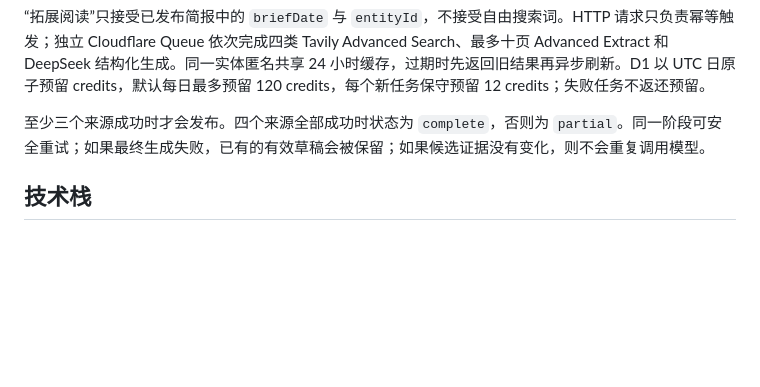
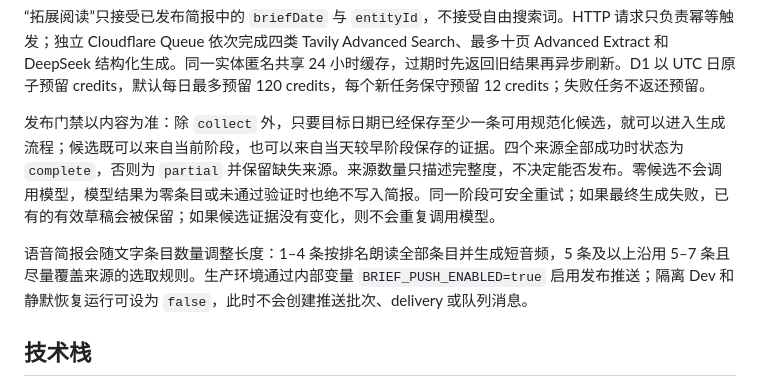
Before and after one commit to nervouna/WatchTower, a Markdown page: README.md, the part around the change. Rendered like a GitHub page; blank space fills up the shorter version.

Commit message:
docs: document content-based publication

```diff
--- a/README.md
+++ b/README.md
@@ -32,7 +32,9 @@ WatchTower 运行在 Cloudflare Workers 上，使用 D1 保存候选内容、简
 
 “拓展阅读”只接受已发布简报中的 `briefDate` 与 `entityId`，不接受自由搜索词。HTTP 请求只负责幂等触发；独立 Cloudflare Queue 依次完成四类 Tavily Advanced Search、最多十页 Advanced Extract 和 DeepSeek 结构化生成。同一实体匿名共享 24 小时缓存，过期时先返回旧结果再异步刷新。D1 以 UTC 日原子预留 credits，默认每日最多预留 120 credits，每个新任务保守预留 12 credits；失败任务不返还预留。
 
-至少三个来源成功时才会发布。四个来源全部成功时状态为 `complete`，否则为 `partial`。同一阶段可安全重试；如果最终生成失败，已有的有效草稿会被保留；如果候选证据没有变化，则不会重复调用模型。
+发布门禁以内容为准：除 `collect` 外，只要目标日期已经保存至少一条可用规范化候选，就可以进入生成流程；候选既可以来自当前阶段，也可以来自当天较早阶段保存的证据。四个来源全部成功时状态为 `complete`，否则为 `partial` 并保留缺失来源。来源数量只描述完整度，不决定能否发布。零候选不会调用模型，模型结果为零条目或未通过验证时也绝不写入简报。同一阶段可安全重试；如果最终生成失败，已有的有效草稿会被保留；如果候选证据没有变化，则不会重复调用模型。
+
+语音简报会随文字条目数量调整长度：1–4 条按排名朗读全部条目并生成短音频，5 条及以上沿用 5–7 条且尽量覆盖来源的选取规则。生产环境通过内部变量 `BRIEF_PUSH_ENABLED=true` 启用发布推送；隔离 Dev 和静默恢复运行可设为 `false`，此时不会创建推送批次、delivery 或队列消息。
 
 ## 技术栈
 
```
Also changed, not shown: 1 other file.
